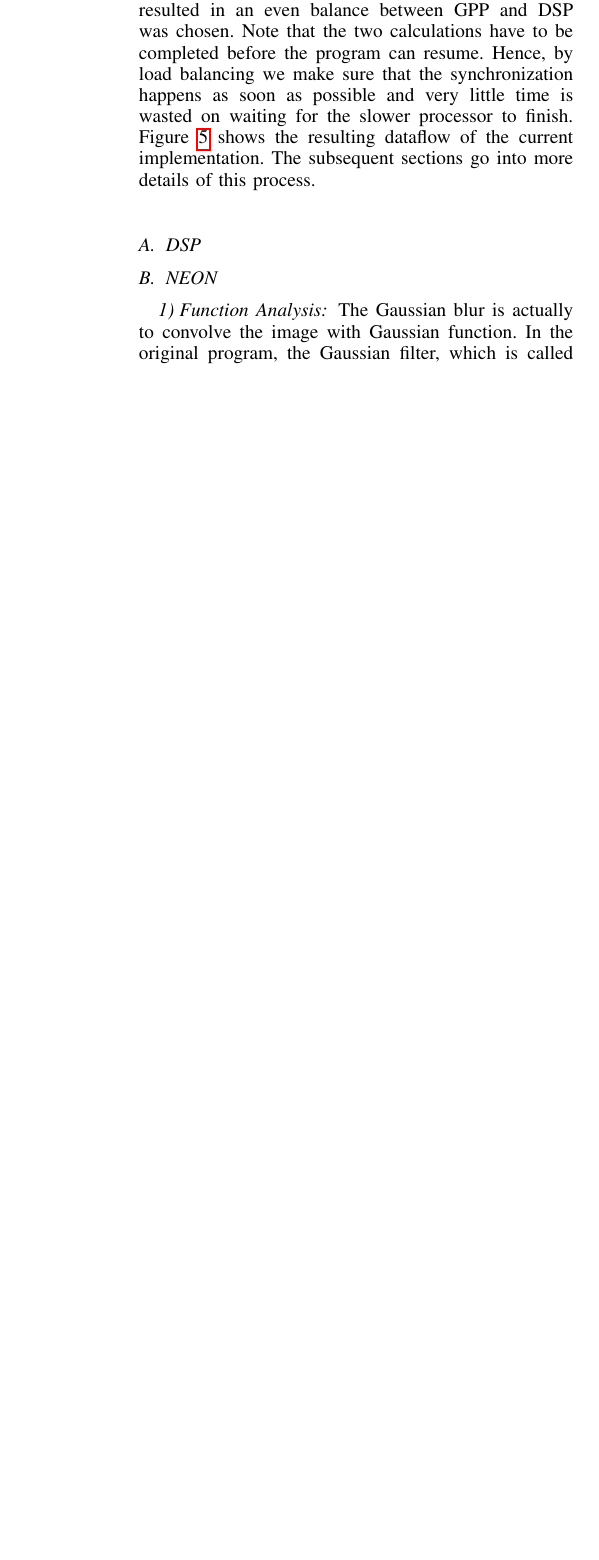
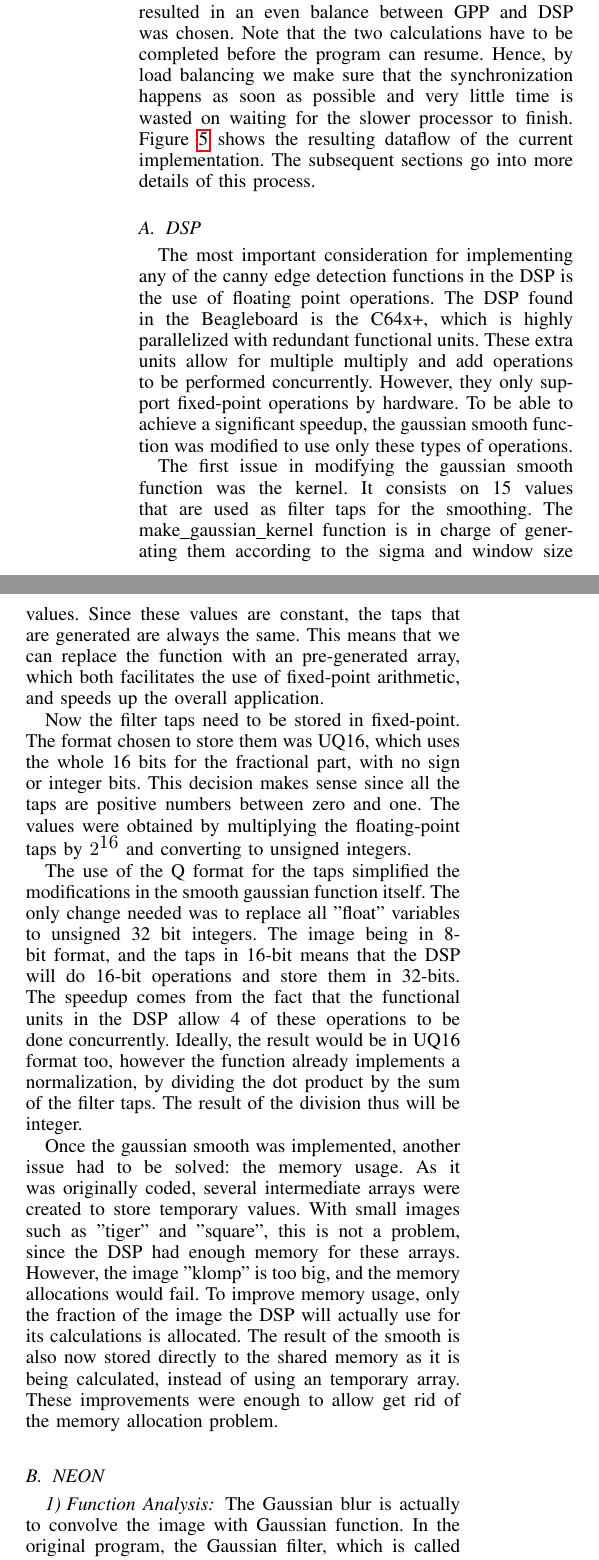
Before and after one commit to lixilin2301/Embedded-Lab, a LaTeX problem sheet (assignment2/report/main.tex, which reads assignment2/report/dsp.tex): part of one column of page 3 of 6 before the commit and two parts of the columns of page 3 of 6 after it, the two joined at a grey line, cut so that both start at the same text, the shorter picture padded with empty space. Compiled offline with pdfLaTeX.

Commit message:
Added DSP implementation description in the report

```diff
--- a/assignment2/report/dsp.tex
+++ b/assignment2/report/dsp.tex
@@ -1 +1,10 @@
 \subsection{DSP}
+The most important consideration for implementing any of the canny edge detection functions in the DSP is the use of floating point operations. The DSP found in the Beagleboard is the C64x+, which is highly parallelized with redundant functional units. These extra units allow for multiple multiply and add operations to be performed concurrently. However, they only support fixed-point operations by hardware. To be able to achieve a significant speedup, the gaussian smooth function was modified to use only these types of operations.
+
+The first issue in modifying the gaussian smooth function was the kernel. It consists on 15 values that are used as filter taps for the smoothing. The make\_gaussian\_kernel function is in charge of generating them according to the sigma and window size values. Since these values are constant, the taps that are generated are always the same. This means that we can replace the function with an pre-generated array, which both facilitates the use of fixed-point arithmetic, and speeds up the overall application.
+
+Now the filter taps need to be stored in fixed-point. The format chosen to store them was UQ16, which uses the whole 16 bits for the fractional part, with no sign or integer bits. This decision makes sense since all the taps are positive numbers between zero and one. The values were obtained by multiplying the floating-point taps by $2^{16}$ and converting to unsigned integers.
+
+The use of the Q format for the taps simplified the modifications in the smooth gaussian function itself. The only change needed was to replace all "float" variables to unsigned 32 bit integers. The image being in 8-bit format, and the taps in 16-bit means that the DSP will do 16-bit operations and store them in 32-bits.  The speedup comes from the fact that the functional units in the DSP allow 4 of these operations to be done concurrently. Ideally, the result would be in UQ16 format too, however the function already implements a normalization, by dividing the dot product by the sum of the filter taps. The result of the division thus will be integer.
+
+Once the gaussian smooth was implemented, another issue had to be solved: the memory usage. As it was originally coded, several intermediate arrays were created to store temporary values. With small images such as "tiger" and "square", this is not a problem, since the DSP had enough memory for these arrays. However, the image "klomp" is too big, and the memory allocations would fail. To improve memory usage, only the fraction of the image the DSP will actually use for its calculations is allocated. The result of the smooth is also now stored directly to the shared memory as it is being calculated, instead of using an temporary array. These improvements were enough to allow get rid of the memory allocation problem.
```
